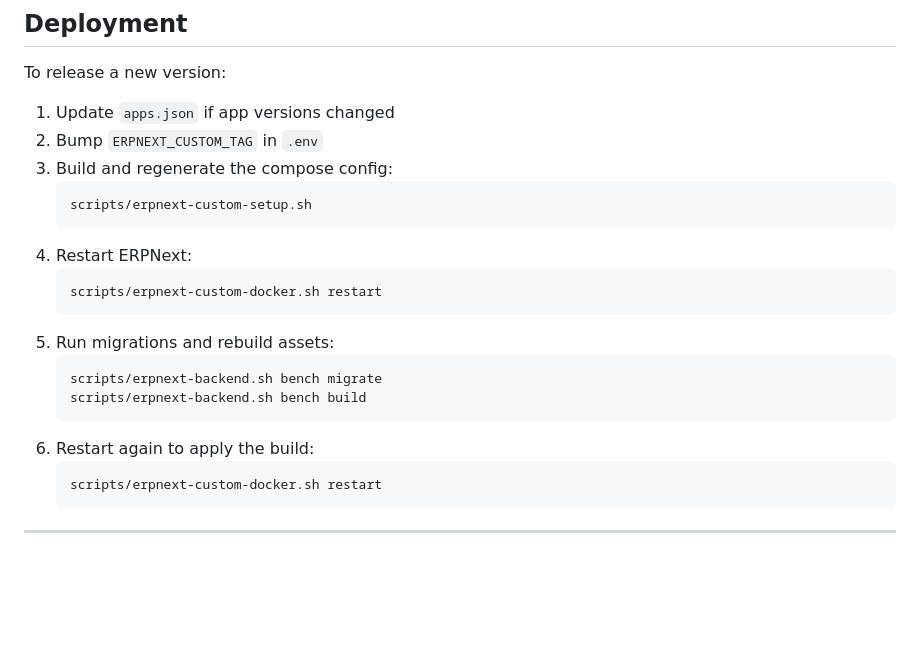
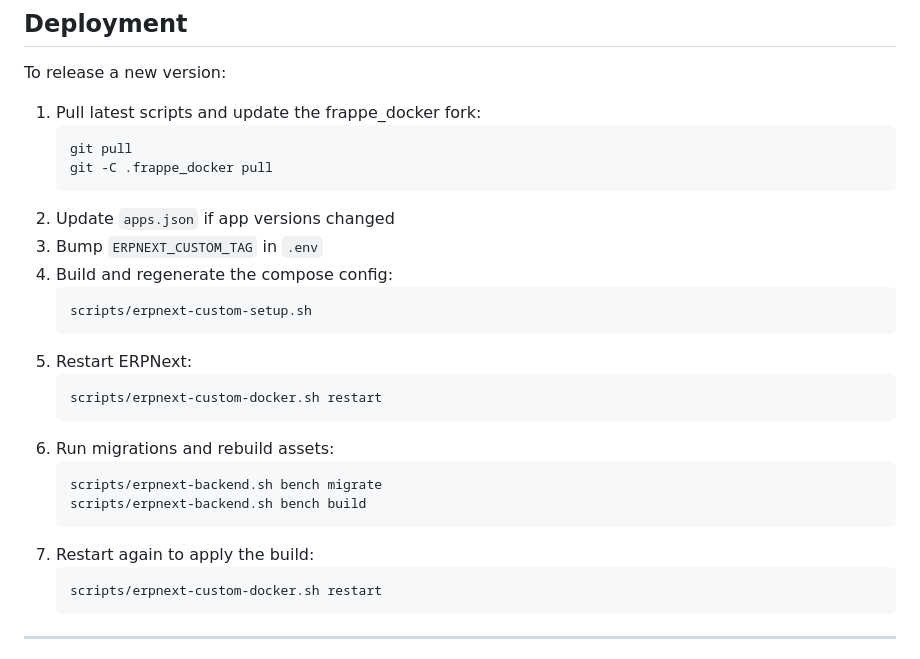
Before and after one commit to clicktrend/erpnext_docker_scripts, a Markdown page: README.md, the part around the change. GitHub-like rendering; blank space fills up the shorter version.

Commit message:
README: add git pull steps to deployment workflow
Include pulling latest scripts and frappe_docker fork
before building a new version.

Co-Authored-By: Claude Sonnet 4.6 <noreply@anthropic.com>

````diff
--- a/README.md
+++ b/README.md
@@ -82,22 +82,27 @@ scripts/erpnext-custom-docker.sh up
 
 To release a new version:
 
-1. Update `apps.json` if app versions changed
-2. Bump `ERPNEXT_CUSTOM_TAG` in `.env`
-3. Build and regenerate the compose config:
+1. Pull latest scripts and update the frappe_docker fork:
+   ```bash
+   git pull
+   git -C .frappe_docker pull
+   ```
+2. Update `apps.json` if app versions changed
+3. Bump `ERPNEXT_CUSTOM_TAG` in `.env`
+4. Build and regenerate the compose config:
    ```bash
    scripts/erpnext-custom-setup.sh
    ```
-4. Restart ERPNext:
+5. Restart ERPNext:
    ```bash
    scripts/erpnext-custom-docker.sh restart
    ```
-5. Run migrations and rebuild assets:
+6. Run migrations and rebuild assets:
    ```bash
    scripts/erpnext-backend.sh bench migrate
    scripts/erpnext-backend.sh bench build
    ```
-6. Restart again to apply the build:
+7. Restart again to apply the build:
    ```bash
    scripts/erpnext-custom-docker.sh restart
    ```
````
